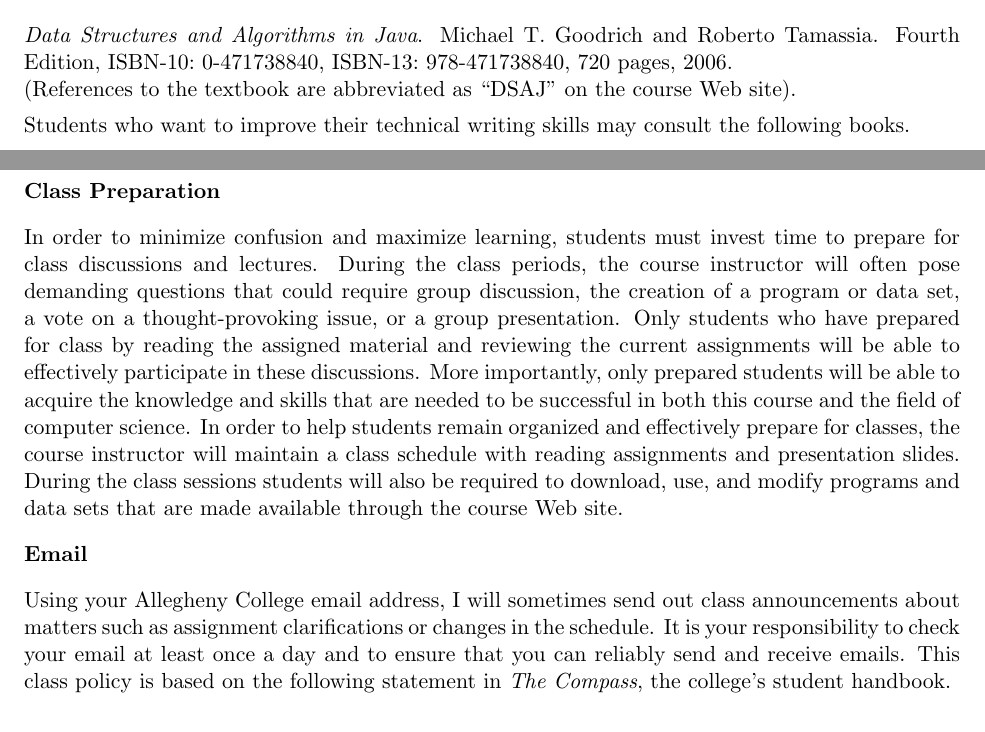
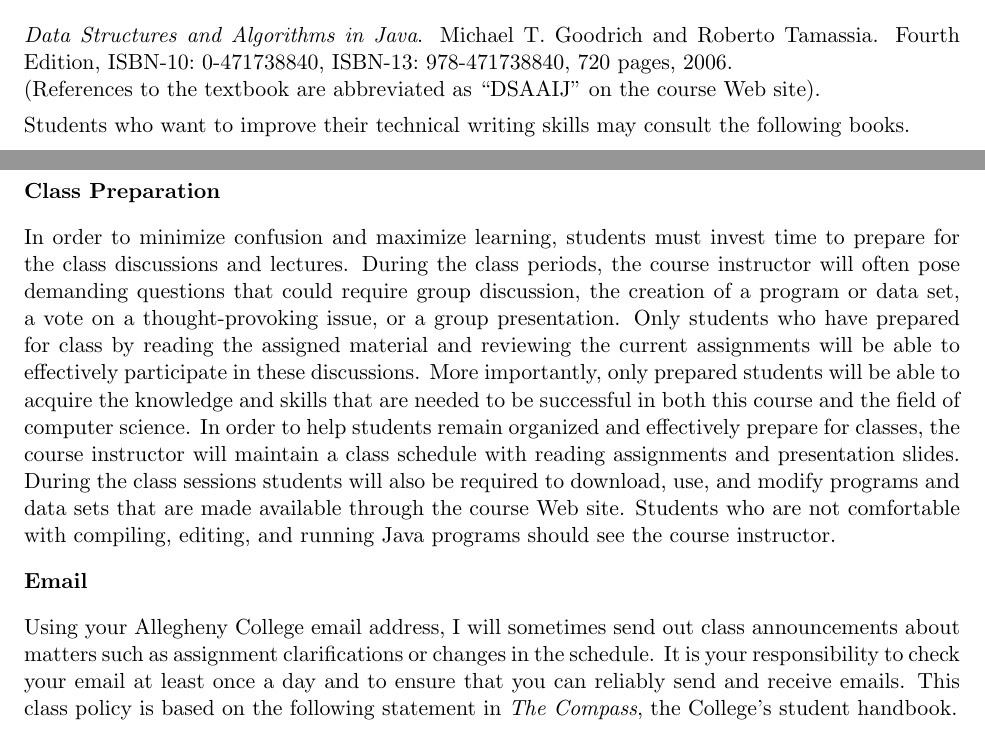
Before and after one commit to gkapfham/cs112S2014, a LaTeX document (syllabus/cs112S2014-syllabus.tex): two parts of pages 2 and 4 of 5, joined at a grey line, cut so that both start at the same text. Compiled offline with pdfLaTeX; a LaTeX package or settings file that is missing is left out.

Commit message:
Made the final changes to the CS 112 Spring 2014 syllabus.

```diff
--- a/syllabus/cs112S2014-syllabus.tex
+++ b/syllabus/cs112S2014-syllabus.tex
@@ -81,7 +81,7 @@ measure algorithm performance.
 
 \noindent{\em Data Structures and Algorithms in Java}. Michael T.\ Goodrich and Roberto Tamassia.
 Fourth Edition, ISBN-10:\ 0-471738840, ISBN-13:\ 978-471738840, 720 pages, 2006. \\
-(References to the textbook are abbreviated as ``DSAJ'' on the course Web site).
+(References to the textbook are abbreviated as ``DSAAIJ'' on the course Web site).
 
 \noindent
 Students who want to improve their technical writing skills may consult the following books.
@@ -202,7 +202,7 @@ systems administrator normally do not assist students in configuring their perso
 % despair!  Press on and persevere!
 %
 
-In order to minimize confusion and maximize learning, students must invest time to prepare for class discussions and
+In order to minimize confusion and maximize learning, students must invest time to prepare for the class discussions and
 lectures.  During the class periods, the course instructor will often pose demanding questions that could require group
 discussion, the creation of a program or data set, a vote on a thought-provoking issue, or a group presentation.  Only
 students who have prepared for class by reading the assigned material and reviewing the current assignments will be able
@@ -210,14 +210,16 @@ to effectively participate in these discussions.  More importantly, only prepare
 knowledge and skills that are needed to be successful in both this course and the field of computer science.  In order
 to help students remain organized and effectively prepare for classes, the course instructor will maintain a class
 schedule with reading assignments and presentation slides.   During the class sessions students will also be required to
-download, use, and modify programs and data sets that are made available through the course Web site.
+download, use, and modify programs and data sets that are made available through the course Web site.  Students who are
+not comfortable with compiling, editing, and running Java programs should see the course instructor.
+
 
 \subsubsection*{Email}
 
 Using your Allegheny College email address, I will sometimes send out class announcements about matters such as
 assignment clarifications or changes in the schedule. It is your responsibility to check your email at least once a day
 and to ensure that you can reliably send and receive emails. This class policy is based on the following statement in
-{\em The Compass}, the college's student handbook.
+{\em The Compass}, the College's student handbook.
 
 % \vspace*{-.1in}
 \newpage
```
Also changed, not shown: syllabus/cs112S2014-syllabus.tex (2 more changed lines).
